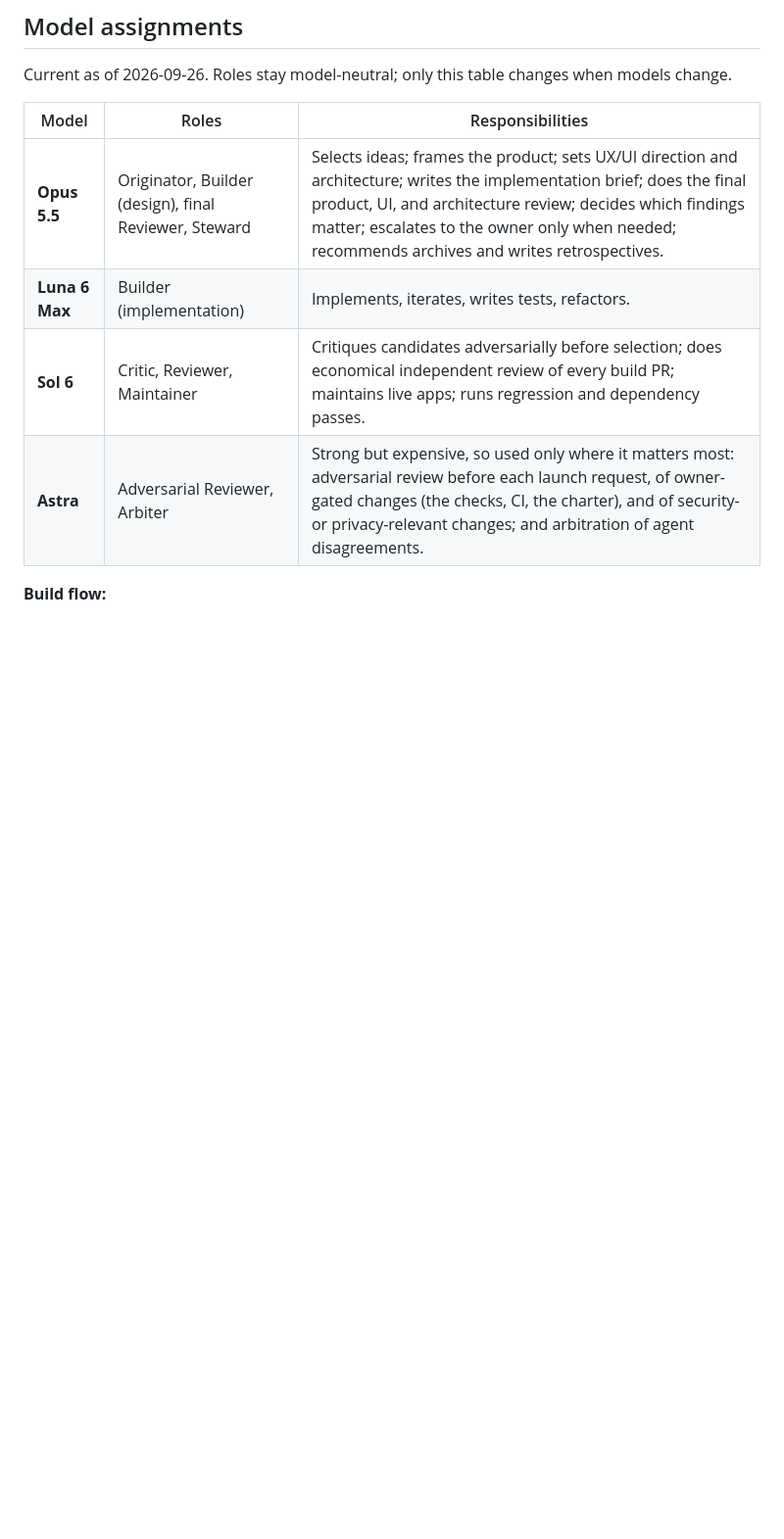
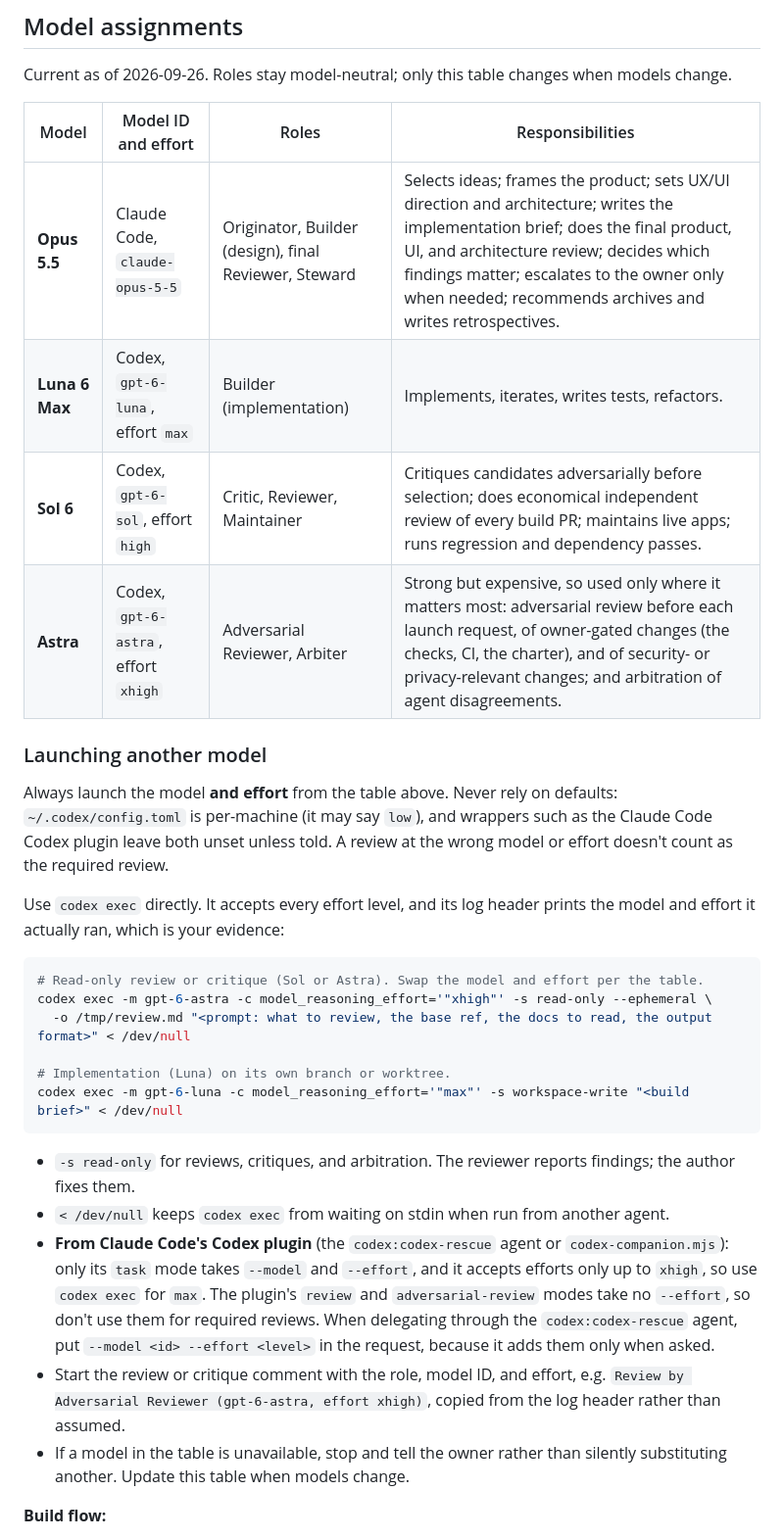
Before and after one commit to ajustinjames/project-100, a Markdown page: docs/AI_ROLES.md, the part around the change. Shown at 98% size. GitHub-like rendering; blank space fills up the shorter version.

Commit message:
Document model IDs, effort levels, and how to launch Codex reviews
Future sessions must launch the model and effort from AI_ROLES.md instead
of machine defaults (~/.codex/config.toml was gpt-6-astra at effort low).
Adds exact `codex exec` commands, the Codex plugin's limits (task mode only;
efforts up to xhigh; review modes take no effort), and the evidence to
record in review comments.

Co-Authored-By: Claude Opus 5.5 (1M context) <noreply@anthropic.com>

````diff
--- a/docs/AI_ROLES.md
+++ b/docs/AI_ROLES.md
@@ -21,12 +21,33 @@ Any agent (Claude Code, Codex, or another) may take any role. One session may ho
 
 Current as of 2026-09-26. Roles stay model-neutral; only this table changes when models change.
 
-| Model | Roles | Responsibilities |
-|---|---|---|
-| **Opus 5.5** | Originator, Builder (design), final Reviewer, Steward | Selects ideas; frames the product; sets UX/UI direction and architecture; writes the implementation brief; does the final product, UI, and architecture review; decides which findings matter; escalates to the owner only when needed; recommends archives and writes retrospectives. |
-| **Luna 6 Max** | Builder (implementation) | Implements, iterates, writes tests, refactors. |
-| **Sol 6** | Critic, Reviewer, Maintainer | Critiques candidates adversarially before selection; does economical independent review of every build PR; maintains live apps; runs regression and dependency passes. |
-| **Astra** | Adversarial Reviewer, Arbiter | Strong but expensive, so used only where it matters most: adversarial review before each launch request, of owner-gated changes (the checks, CI, the charter), and of security- or privacy-relevant changes; and arbitration of agent disagreements. |
+| Model | Model ID and effort | Roles | Responsibilities |
+|---|---|---|---|
+| **Opus 5.5** | Claude Code, `claude-opus-5-5` | Originator, Builder (design), final Reviewer, Steward | Selects ideas; frames the product; sets UX/UI direction and architecture; writes the implementation brief; does the final product, UI, and architecture review; decides which findings matter; escalates to the owner only when needed; recommends archives and writes retrospectives. |
+| **Luna 6 Max** | Codex, `gpt-6-luna`, effort `max` | Builder (implementation) | Implements, iterates, writes tests, refactors. |
+| **Sol 6** | Codex, `gpt-6-sol`, effort `high` | Critic, Reviewer, Maintainer | Critiques candidates adversarially before selection; does economical independent review of every build PR; maintains live apps; runs regression and dependency passes. |
+| **Astra** | Codex, `gpt-6-astra`, effort `xhigh` | Adversarial Reviewer, Arbiter | Strong but expensive, so used only where it matters most: adversarial review before each launch request, of owner-gated changes (the checks, CI, the charter), and of security- or privacy-relevant changes; and arbitration of agent disagreements. |
+
+### Launching another model
+
+Always launch the model **and effort** from the table above. Never rely on defaults: `~/.codex/config.toml` is per-machine (it may say `low`), and wrappers such as the Claude Code Codex plugin leave both unset unless told. A review at the wrong model or effort doesn't count as the required review.
+
+Use `codex exec` directly. It accepts every effort level, and its log header prints the model and effort it actually ran, which is your evidence:
+
+```bash
+# Read-only review or critique (Sol or Astra). Swap the model and effort per the table.
+codex exec -m gpt-6-astra -c model_reasoning_effort='"xhigh"' -s read-only --ephemeral \
+  -o /tmp/review.md "<prompt: what to review, the base ref, the docs to read, the output format>" < /dev/null
+
+# Implementation (Luna) on its own branch or worktree.
+codex exec -m gpt-6-luna -c model_reasoning_effort='"max"' -s workspace-write "<build brief>" < /dev/null
+```
+
+- `-s read-only` for reviews, critiques, and arbitration. The reviewer reports findings; the author fixes them.
+- `< /dev/null` keeps `codex exec` from waiting on stdin when run from another agent.
+- **From Claude Code's Codex plugin** (the `codex:codex-rescue` agent or `codex-companion.mjs`): only its `task` mode takes `--model` and `--effort`, and it accepts efforts only up to `xhigh`, so use `codex exec` for `max`. The plugin's `review` and `adversarial-review` modes take no `--effort`, so don't use them for required reviews. When delegating through the `codex:codex-rescue` agent, put `--model <id> --effort <level>` in the request, because it adds them only when asked.
+- Start the review or critique comment with the role, model ID, and effort, e.g. `Review by Adversarial Reviewer (gpt-6-astra, effort xhigh)`, copied from the log header rather than assumed.
+- If a model in the table is unavailable, stop and tell the owner rather than silently substituting another. Update this table when models change.
 
 **Build flow:**
 
````
Also changed, not shown: AGENTS.md (+1 -1 lines), docs/APP_ACCEPTANCE.md (+1 -1 lines).
